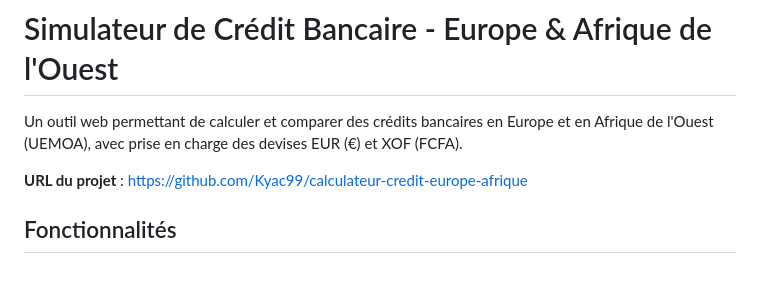
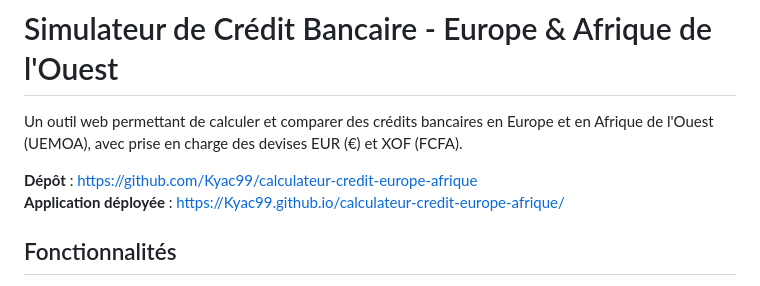
Before and after one commit to Kyac99/calculateur-credit-europe-afrique, a Markdown page: README.md, the part around the change. GitHub-like rendering.

Commit message:
Ajout de l'URL correcte de déploiement dans le README

```diff
--- a/README.md
+++ b/README.md
@@ -2,7 +2,8 @@
 
 Un outil web permettant de calculer et comparer des crédits bancaires en Europe et en Afrique de l'Ouest (UEMOA), avec prise en charge des devises EUR (€) et XOF (FCFA).
 
-**URL du projet** : [https://github.com/Kyac99/calculateur-credit-europe-afrique](https://github.com/Kyac99/calculateur-credit-europe-afrique)
+**Dépôt** : [https://github.com/Kyac99/calculateur-credit-europe-afrique](https://github.com/Kyac99/calculateur-credit-europe-afrique)
+**Application déployée** : [https://Kyac99.github.io/calculateur-credit-europe-afrique/](https://Kyac99.github.io/calculateur-credit-europe-afrique/)
 
 ## Fonctionnalités
 
```
